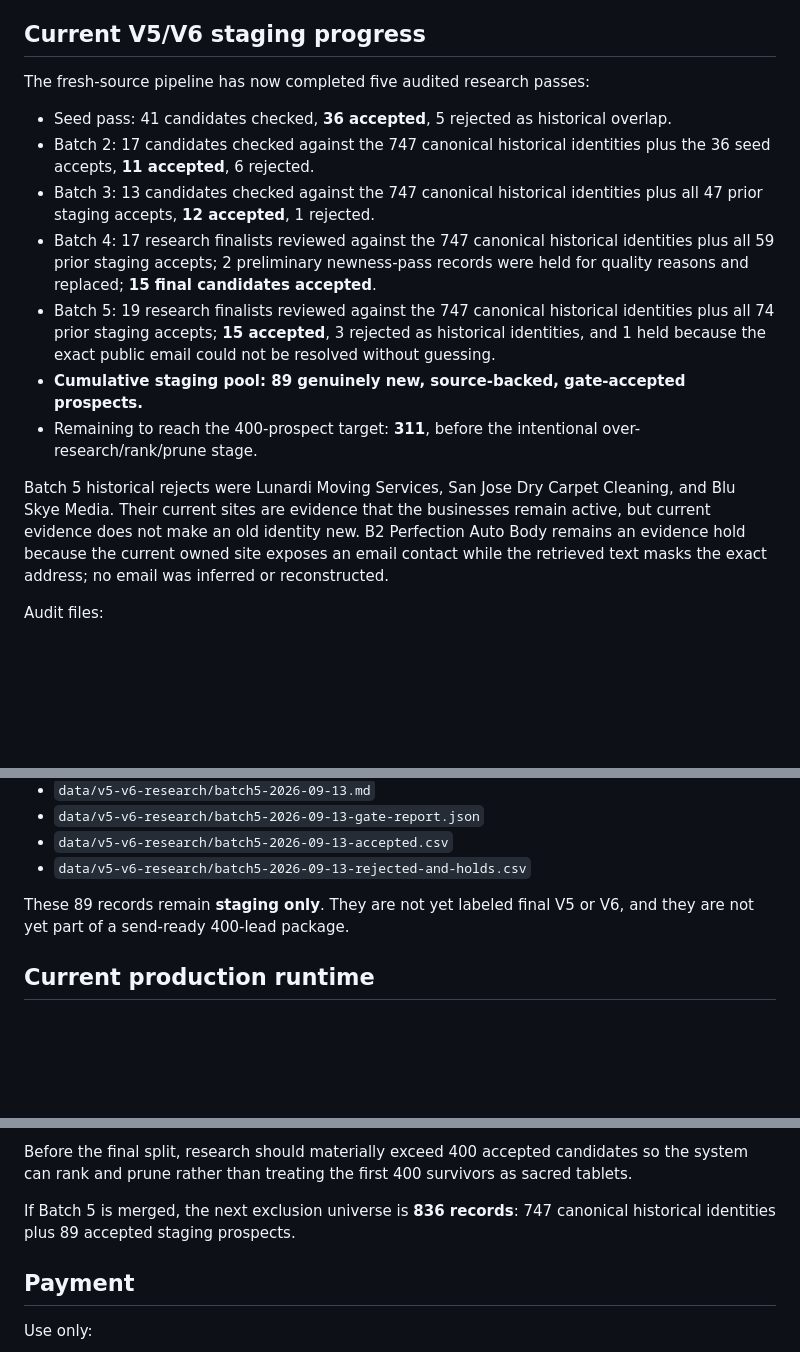
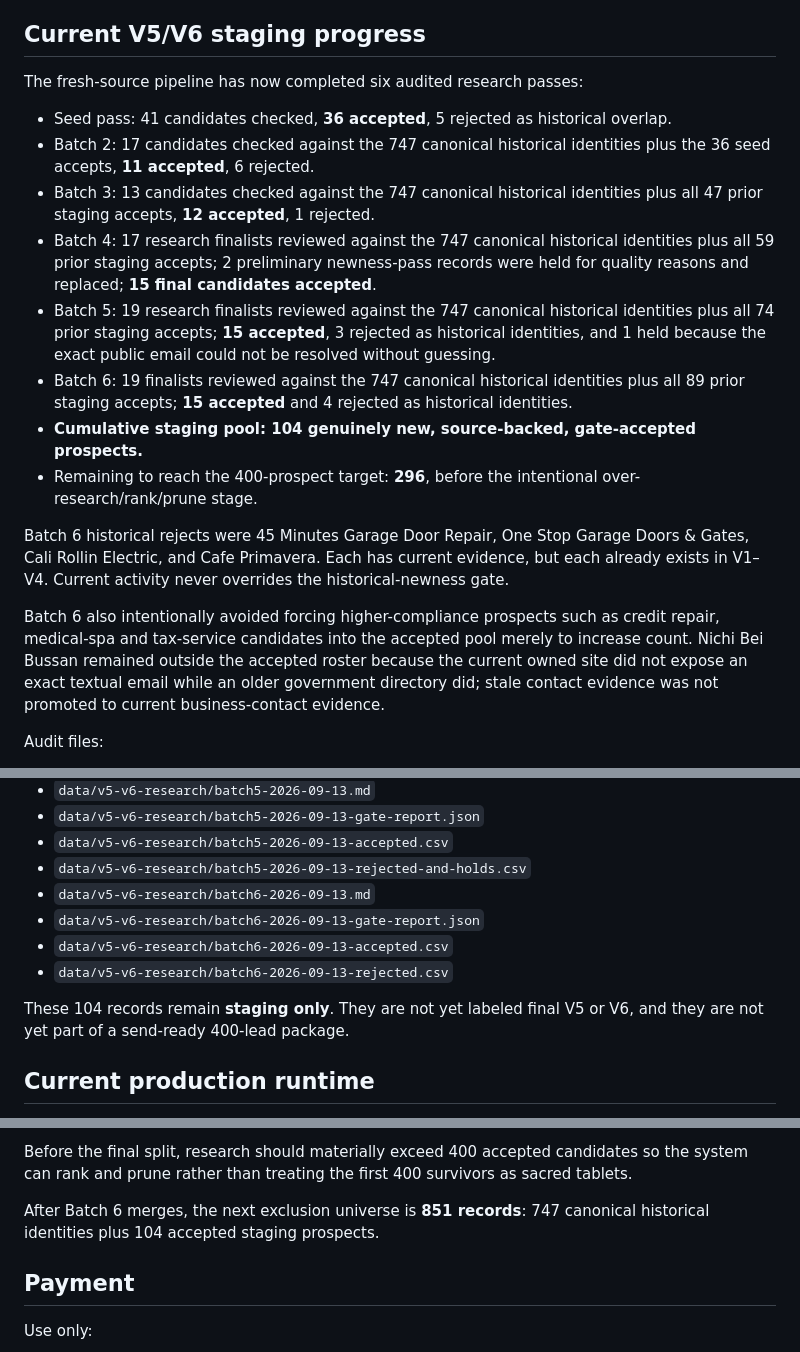
Before and after one commit to anastaysia94-sudo/cashh-radar, a Markdown page: V5_V6_STATUS.md, 3 parts joined by grey strips. GitHub-like rendering; blank space fills up the shorter version.

Commit message:
Update V5/V6 staging progress after batch 6

```diff
--- a/V5_V6_STATUS.md
+++ b/V5_V6_STATUS.md
@@ -47,17 +47,20 @@ Therefore this workbook is useful as a normalized historical/exclusion and copy-
 
 ## Current V5/V6 staging progress
 
-The fresh-source pipeline has now completed five audited research passes:
+The fresh-source pipeline has now completed six audited research passes:
 
 - Seed pass: 41 candidates checked, **36 accepted**, 5 rejected as historical overlap.
 - Batch 2: 17 candidates checked against the 747 canonical historical identities plus the 36 seed accepts, **11 accepted**, 6 rejected.
 - Batch 3: 13 candidates checked against the 747 canonical historical identities plus all 47 prior staging accepts, **12 accepted**, 1 rejected.
 - Batch 4: 17 research finalists reviewed against the 747 canonical historical identities plus all 59 prior staging accepts; 2 preliminary newness-pass records were held for quality reasons and replaced; **15 final candidates accepted**.
 - Batch 5: 19 research finalists reviewed against the 747 canonical historical identities plus all 74 prior staging accepts; **15 accepted**, 3 rejected as historical identities, and 1 held because the exact public email could not be resolved without guessing.
-- **Cumulative staging pool: 89 genuinely new, source-backed, gate-accepted prospects.**
-- Remaining to reach the 400-prospect target: **311**, before the intentional over-research/rank/prune stage.
+- Batch 6: 19 finalists reviewed against the 747 canonical historical identities plus all 89 prior staging accepts; **15 accepted** and 4 rejected as historical identities.
+- **Cumulative staging pool: 104 genuinely new, source-backed, gate-accepted prospects.**
+- Remaining to reach the 400-prospect target: **296**, before the intentional over-research/rank/prune stage.
 
-Batch 5 historical rejects were Lunardi Moving Services, San Jose Dry Carpet Cleaning, and Blu Skye Media. Their current sites are evidence that the businesses remain active, but current evidence does not make an old identity new. B2 Perfection Auto Body remains an evidence hold because the current owned site exposes an email contact while the retrieved text masks the exact address; no email was inferred or reconstructed.
+Batch 6 historical rejects were 45 Minutes Garage Door Repair, One Stop Garage Doors & Gates, Cali Rollin Electric, and Cafe Primavera. Each has current evidence, but each already exists in V1–V4. Current activity never overrides the historical-newness gate.
+
+Batch 6 also intentionally avoided forcing higher-compliance prospects such as credit repair, medical-spa and tax-service candidates into the accepted pool merely to increase count. Nichi Bei Bussan remained outside the accepted roster because the current owned site did not expose an exact textual email while an older government directory did; stale contact evidence was not promoted to current business-contact evidence.
 
 Audit files:
 
@@ -79,8 +82,12 @@ Audit files:
 - `data/v5-v6-research/batch5-2026-09-13-gate-report.json`
 - `data/v5-v6-research/batch5-2026-09-13-accepted.csv`
 - `data/v5-v6-research/batch5-2026-09-13-rejected-and-holds.csv`
+- `data/v5-v6-research/batch6-2026-09-13.md`
+- `data/v5-v6-research/batch6-2026-09-13-gate-report.json`
+- `data/v5-v6-research/batch6-2026-09-13-accepted.csv`
+- `data/v5-v6-research/batch6-2026-09-13-rejected.csv`
 
-These 89 records remain **staging only**. They are not yet labeled final V5 or V6, and they are not yet part of a send-ready 400-lead package.
+These 104 records remain **staging only**. They are not yet labeled final V5 or V6, and they are not yet part of a send-ready 400-lead package.
 
 ## Current production runtime
 
@@ -141,7 +148,7 @@ Research holds are not force-promoted. Businesses with hidden/unverified email a
 
 Before the final split, research should materially exceed 400 accepted candidates so the system can rank and prune rather than treating the first 400 survivors as sacred tablets.
 
-If Batch 5 is merged, the next exclusion universe is **836 records**: 747 canonical historical identities plus 89 accepted staging prospects.
+After Batch 6 merges, the next exclusion universe is **851 records**: 747 canonical historical identities plus 104 accepted staging prospects.
 
 ## Payment
 
```
